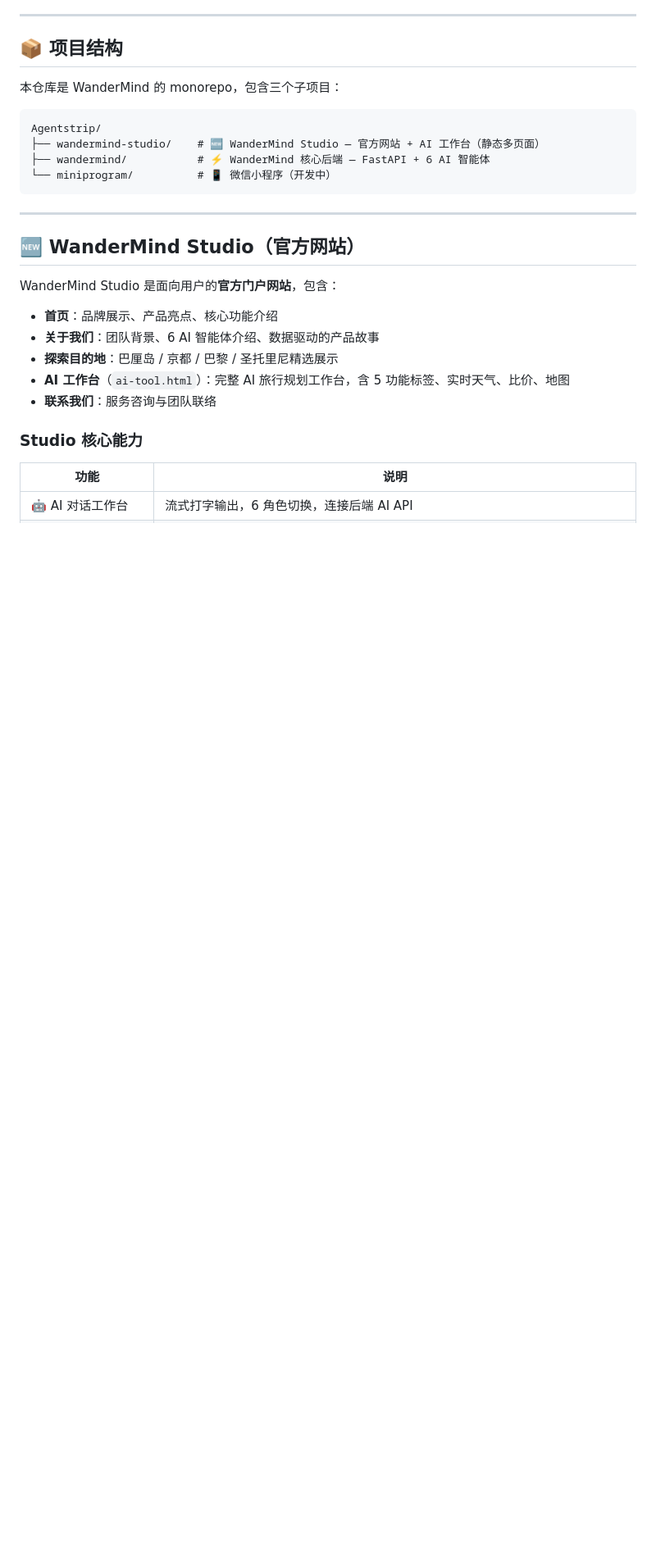
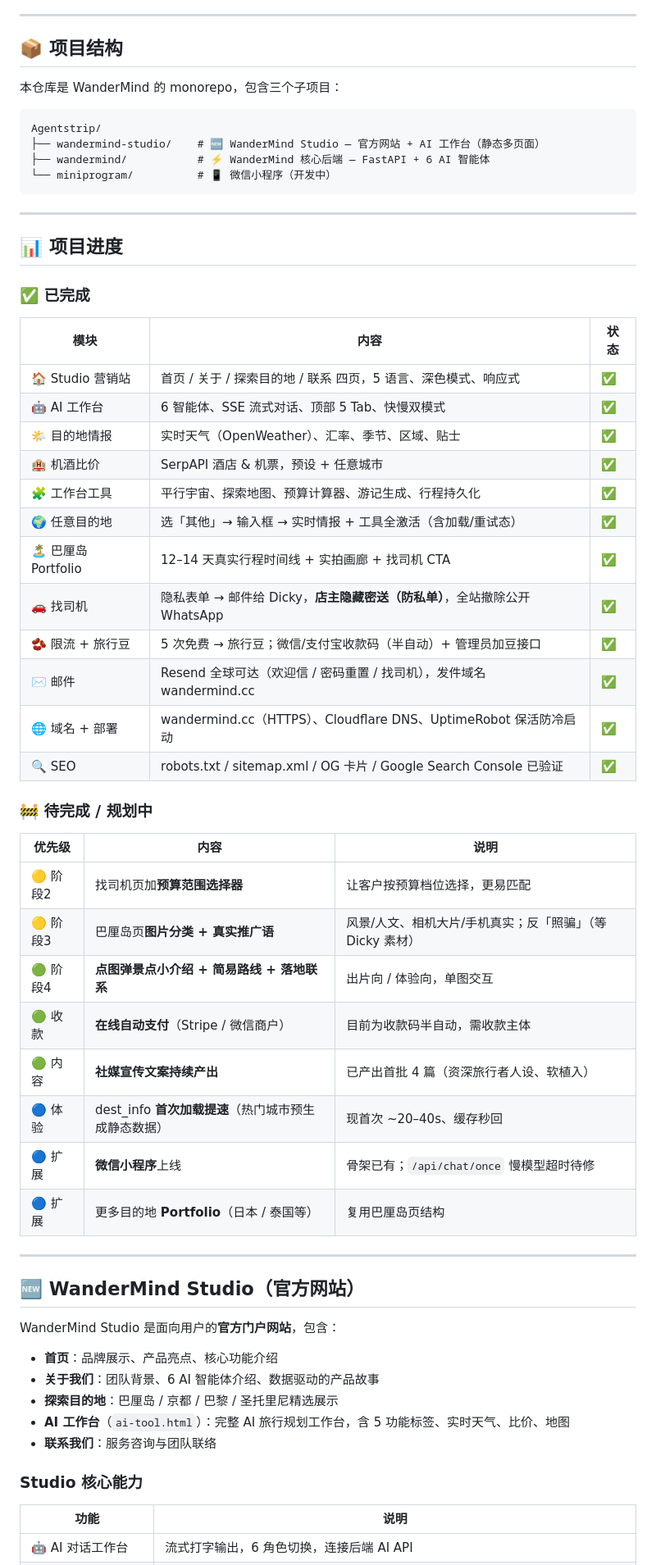
Before and after one commit to lingfengai731/Agentstrip, a Markdown page: README.md, the part around the change. Shown at 82% size. GitHub-like rendering; blank space fills up the shorter version.

Commit message:
docs: README — add project status tables (done + planned)
Add a 📊 项目进度 section: a completed-features table (Studio, AI workspace,
custom-destination intel, Bali portfolio, find-driver + hidden BCC, quota/beans
+ QR payment, email, domain/deploy, SEO) and a planned/backlog table (budget
selector, Bali image categorisation, image popups, online payment, social copy,
dest_info pre-warming, mini program, more portfolios).

Co-Authored-By: Claude Opus 4.8 <noreply@anthropic.com>

````diff
--- a/README.md
+++ b/README.md
@@ -38,6 +38,40 @@ Agentstrip/
 ├── wandermind/           # ⚡ WanderMind 核心后端 — FastAPI + 6 AI 智能体
 └── miniprogram/          # 📱 微信小程序（开发中）
 ```
+
+---
+
+## 📊 项目进度
+
+### ✅ 已完成
+
+| 模块 | 内容 | 状态 |
+|------|------|------|
+| 🏠 Studio 营销站 | 首页 / 关于 / 探索目的地 / 联系 四页，5 语言、深色模式、响应式 | ✅ |
+| 🤖 AI 工作台 | 6 智能体、SSE 流式对话、顶部 5 Tab、快慢双模式 | ✅ |
+| 🌤️ 目的地情报 | 实时天气（OpenWeather）、汇率、季节、区域、贴士 | ✅ |
+| 🏨 机酒比价 | SerpAPI 酒店 & 机票，预设 + 任意城市 | ✅ |
+| 🧩 工作台工具 | 平行宇宙、探索地图、预算计算器、游记生成、行程持久化 | ✅ |
+| 🌍 任意目的地 | 选「其他」→ 输入框 → 实时情报 + 工具全激活（含加载/重试态） | ✅ |
+| 🏝️ 巴厘岛 Portfolio | 12–14 天真实行程时间线 + 实拍画廊 + 找司机 CTA | ✅ |
+| 🚗 找司机 | 隐私表单 → 邮件给 Dicky，**店主隐藏密送（防私单）**，全站撤除公开 WhatsApp | ✅ |
+| 🫘 限流 + 旅行豆 | 5 次免费 → 旅行豆；微信/支付宝收款码（半自动）+ 管理员加豆接口 | ✅ |
+| ✉️ 邮件 | Resend 全球可达（欢迎信 / 密码重置 / 找司机），发件域名 wandermind.cc | ✅ |
+| 🌐 域名 + 部署 | wandermind.cc（HTTPS）、Cloudflare DNS、UptimeRobot 保活防冷启动 | ✅ |
+| 🔍 SEO | robots.txt / sitemap.xml / OG 卡片 / Google Search Console 已验证 | ✅ |
+
+### 🚧 待完成 / 规划中
+
+| 优先级 | 内容 | 说明 |
+|--------|------|------|
+| 🟡 阶段2 | 找司机页加**预算范围选择器** | 让客户按预算档位选择，更易匹配 |
+| 🟡 阶段3 | 巴厘岛页**图片分类 + 真实推广语** | 风景/人文、相机大片/手机真实；反「照骗」（等 Dicky 素材） |
+| 🟢 阶段4 | **点图弹景点小介绍 + 简易路线 + 落地联系** | 出片向 / 体验向，单图交互 |
+| 🟢 收款 | **在线自动支付**（Stripe / 微信商户） | 目前为收款码半自动，需收款主体 |
+| 🟢 内容 | **社媒宣传文案持续产出** | 已产出首批 4 篇（资深旅行者人设、软植入） |
+| 🔵 体验 | dest_info **首次加载提速**（热门城市预生成静态数据） | 现首次 ~20–40s、缓存秒回 |
+| 🔵 扩展 | **微信小程序**上线 | 骨架已有；`/api/chat/once` 慢模型超时待修 |
+| 🔵 扩展 | 更多目的地 **Portfolio**（日本 / 泰国等） | 复用巴厘岛页结构 |
 
 ---
 
````
